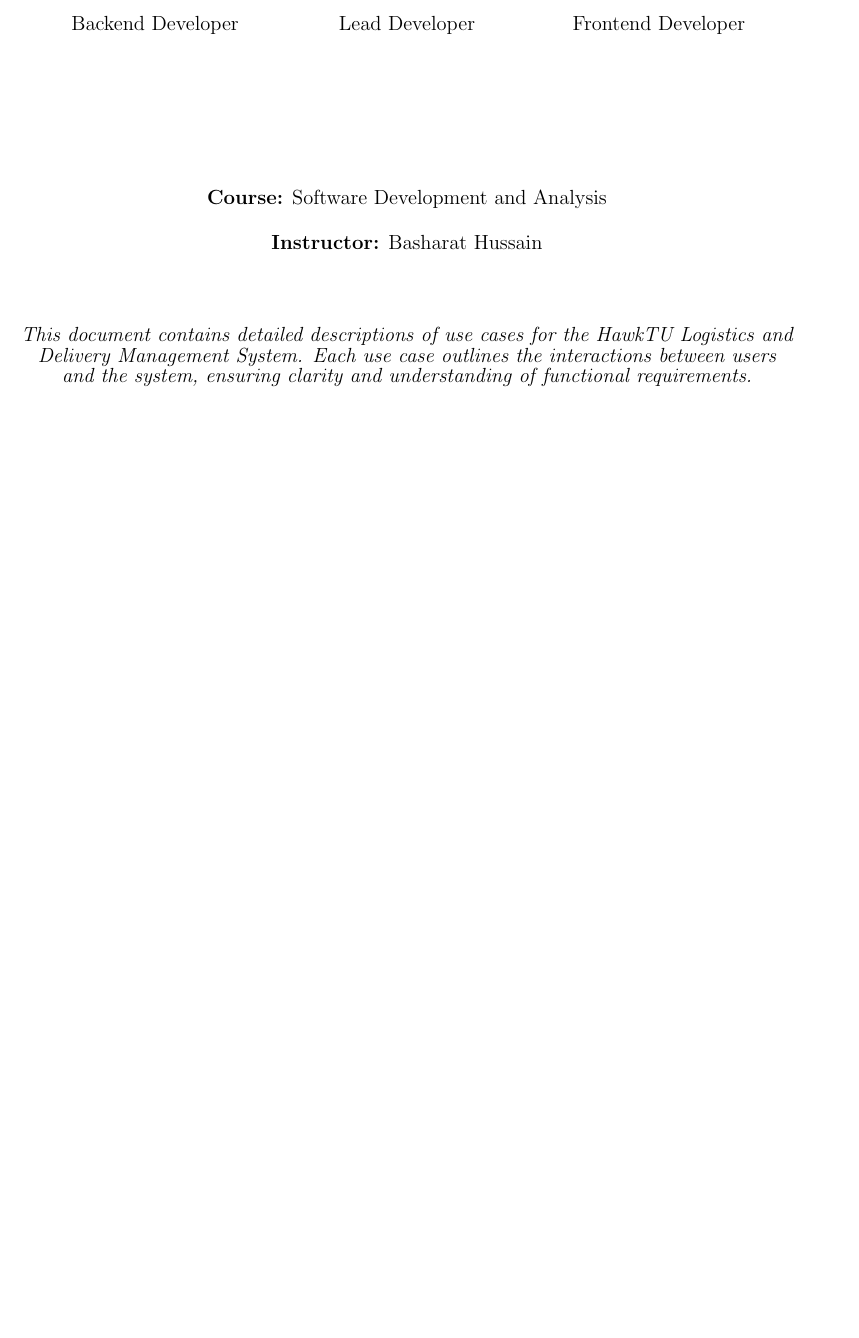
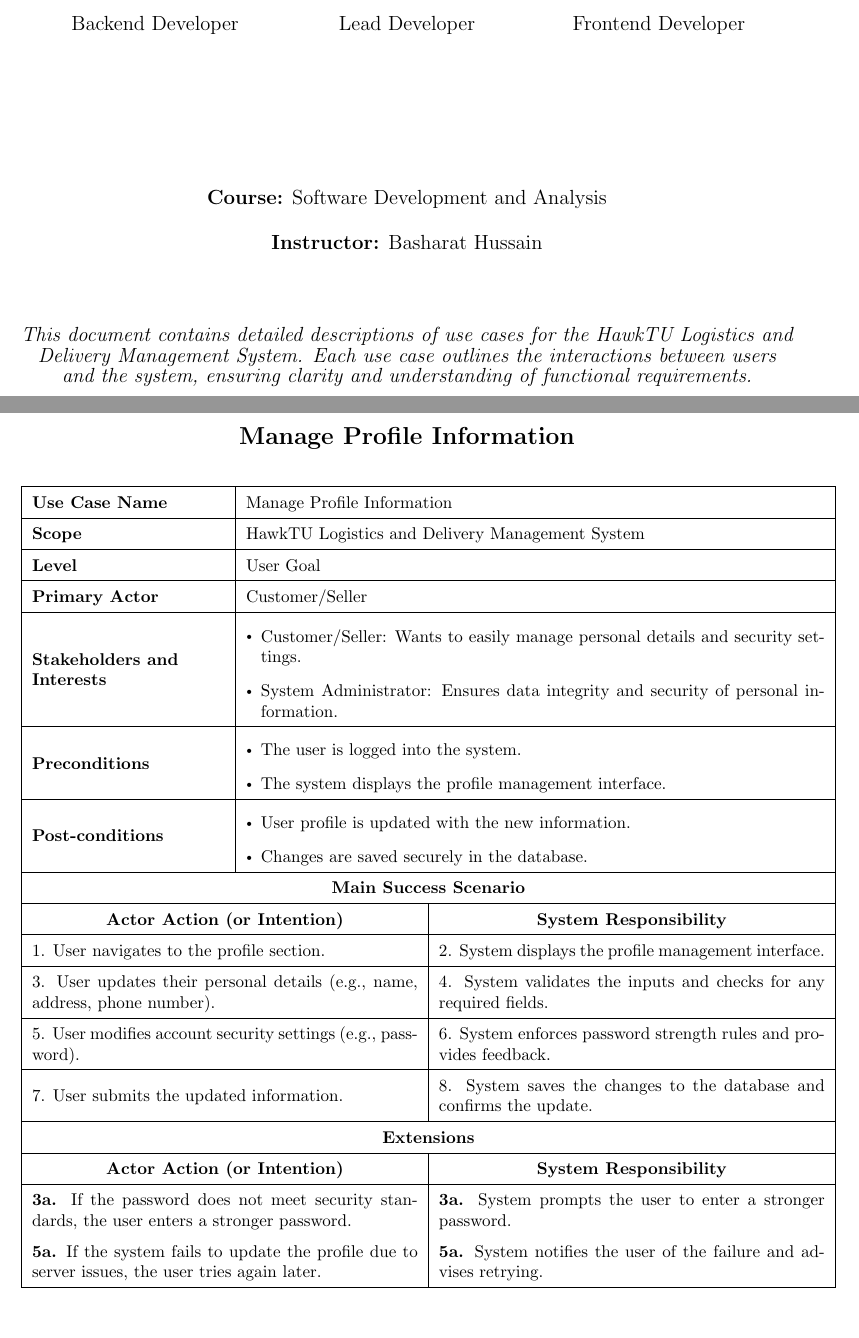
Before and after one commit to Arqamz/hawktu-logistics, a LaTeX document (documentation/requirements/fullydressed-usecases.tex): part of the page before the commit and two parts of pages 1 and 2 of 2 after it, the two joined at a grey line, cut so that both start at the same text, the shorter picture padded with empty space. Compiled offline with pdfLaTeX.

Commit message:
Manage Profile Information

```diff
--- a/documentation/requirements/fullydressed-usecases.tex
+++ b/documentation/requirements/fullydressed-usecases.tex
@@ -44,4 +44,71 @@
     {\large \textit{This document contains detailed descriptions of use cases for the HawkTU Logistics and Delivery Management System. Each use case outlines the interactions between users and the system, ensuring clarity and understanding of functional requirements.}}
 \end{titlepage}
 
+
+\newpage
+
+\centering\section*{Manage Profile Information}
+
+\renewcommand{\arraystretch}{1.5} % Row height
+\renewcommand\labelitemi{$\vcenter{\hbox{\tiny$\bullet$}}$}
+\setlist[itemize]{leftmargin=*}
+
+\begin{longtable}{|>{\raggedright\arraybackslash}m{0.25\linewidth}|m{0.75\linewidth}|}
+\hline
+\textbf{Use Case Name} & Manage Profile Information \\
+\hline
+\textbf{Scope} & HawkTU Logistics and Delivery Management System \\
+\hline
+\textbf{Level} & User Goal \\
+\hline
+\textbf{Primary Actor} & Customer/Seller \\
+\hline
+\textbf{Stakeholders and Interests} &
+\begin{itemize}
+    \item Customer/Seller: Wants to easily manage personal details and security settings.
+    \item System Administrator: Ensures data integrity and security of personal information.
+\end{itemize} \\
+\hline
+\textbf{Preconditions} &
+\begin{itemize}
+    \item The user is logged into the system.
+    \item The system displays the profile management interface.
+\end{itemize} \\
+\hline
+\textbf{Post-conditions} &
+\begin{itemize}
+    \item User profile is updated with the new information.
+    \item Changes are saved securely in the database.
+\end{itemize} \\
+\hline
+\end{longtable}
+
+% Remove space between tables
+\vspace{-2.45em}
+
+\begin{longtable}{|m{0.5\linewidth}|m{0.5\linewidth}|}
+\hline
+\multicolumn{2}{|c|}{\textbf{Main Success Scenario}} \\
+\hline
+\multicolumn{1}{|>{\centering\arraybackslash}m{0.5\linewidth}|}{\textbf{Actor Action (or Intention)}} & \multicolumn{1}{>{\centering\arraybackslash}m{0.5\linewidth}|}{\textbf{System Responsibility}} \\
+\hline
+1. User navigates to the profile section. & 2. System displays the profile management interface. \\
+\hline
+3. User updates their personal details (e.g., name, address, phone number). & 4. System validates the inputs and checks for any required fields. \\
+\hline
+5. User modifies account security settings (e.g., password). & 6. System enforces password strength rules and provides feedback. \\
+\hline
+7. User submits the updated information. & 8. System saves the changes to the database and confirms the update. \\
+\hline
+\multicolumn{2}{|c|}{\textbf{Extensions}} \\
+\hline
+\multicolumn{1}{|>{\centering\arraybackslash}m{0.5\linewidth}|}{\textbf{Actor Action (or Intention)}} & \multicolumn{1}{>{\centering\arraybackslash}m{0.5\linewidth}|}{\textbf{System Responsibility}} \\
+\hline
+\textbf{3a.} If the password does not meet security standards, the user enters a stronger password. & \textbf{3a.} System prompts the user to enter a stronger password. \\
+\textbf{5a.} If the system fails to update the profile due to server issues, the user tries again later. & \textbf{5a.} System notifies the user of the failure and advises retrying. \\
+\hline
+\end{longtable}
+
+\newpage
+
 \enddocument
```
